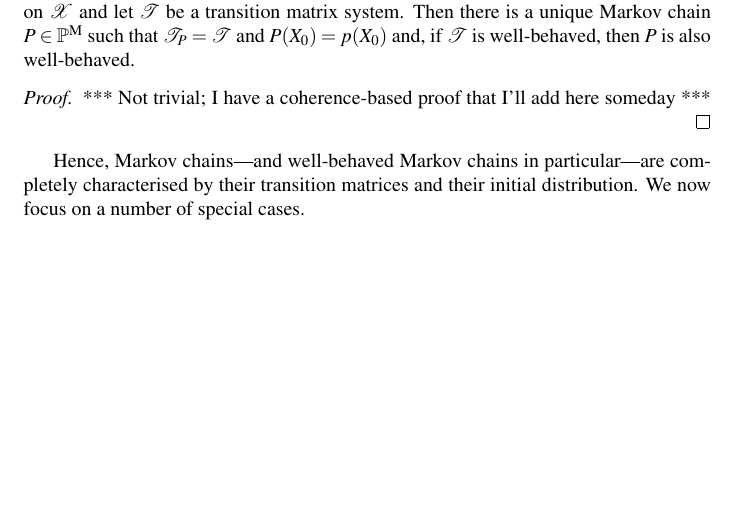
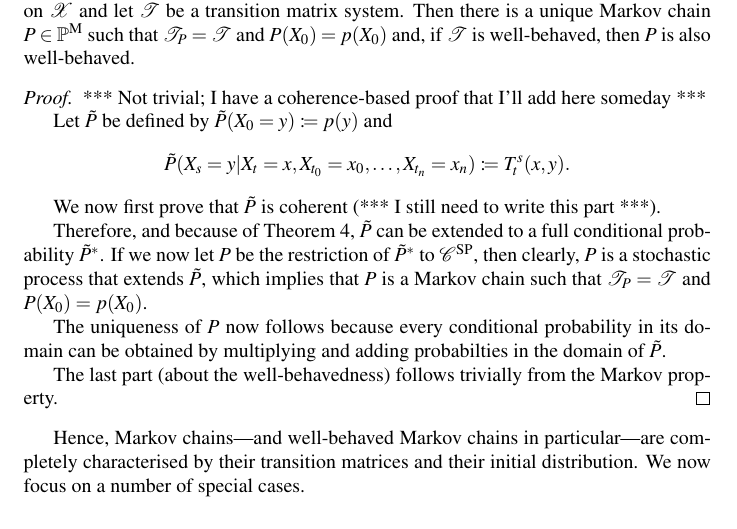
Before and after one commit to paslo/CTMC, a LaTeX document (Thomas' stuff/paper_draft.tex): part of page 10 of 42, cut so that both start at the same text, the shorter picture padded with empty space. Compiled offline with pdfLaTeX.

Commit message:
Added a rough scheme for the proof of Theorem 12

```diff
--- a/Thomas' stuff/paper_draft.tex
+++ b/Thomas' stuff/paper_draft.tex
@@ -788,6 +788,19 @@ At this point, we already know that every (well-behaved) Markov chain has a corr
 \end{theorem}
 \begin{proof}
 *** Not trivial; I have a coherence-based proof that I'll add here someday ***
+
+Let $\tilde{P}$ be defined by $\tilde{P}(X_0=y)\coloneqq p(y)$ and
+\begin{equation*}
+\tilde{P}(X_s=y\vert X_t=x, X_{t_0}=x_{0}, \dots, X_{t_n}=x_{n})\coloneqq T_t^s(x,y).
+\end{equation*}
+
+We now first prove that $\tilde{P}$ is coherent (*** I still need to write this part ***).
+
+Therefore, and because of Theorem~\ref{theo:coherentextendable}, $\tilde{P}$ can be extended to a full conditional probability $\tilde{P}^*$. If we now let $P$ be the restriction of $\tilde{P}^*$ to $\mathcal{C}^\mathrm{SP}$, then clearly, $P$ is a stochastic process that extends $\tilde{P}$, which implies that $P$ is a Markov chain such that $\mathcal{T}_P=\mathcal{T}$ and $P(X_0)=p(X_0)$.
+
+The uniqueness of $P$ now follows because every conditional probability in its domain can be obtained by multiplying and adding probabilties in the domain of $\tilde{P}$.
+
+The last part (about the well-behavedness) follows trivially from the Markov property.
 \end{proof}
 
 Hence, Markov chains---and well-behaved Markov chains in particular---are completely characterised by their transition matrices and their initial distribution.
```
